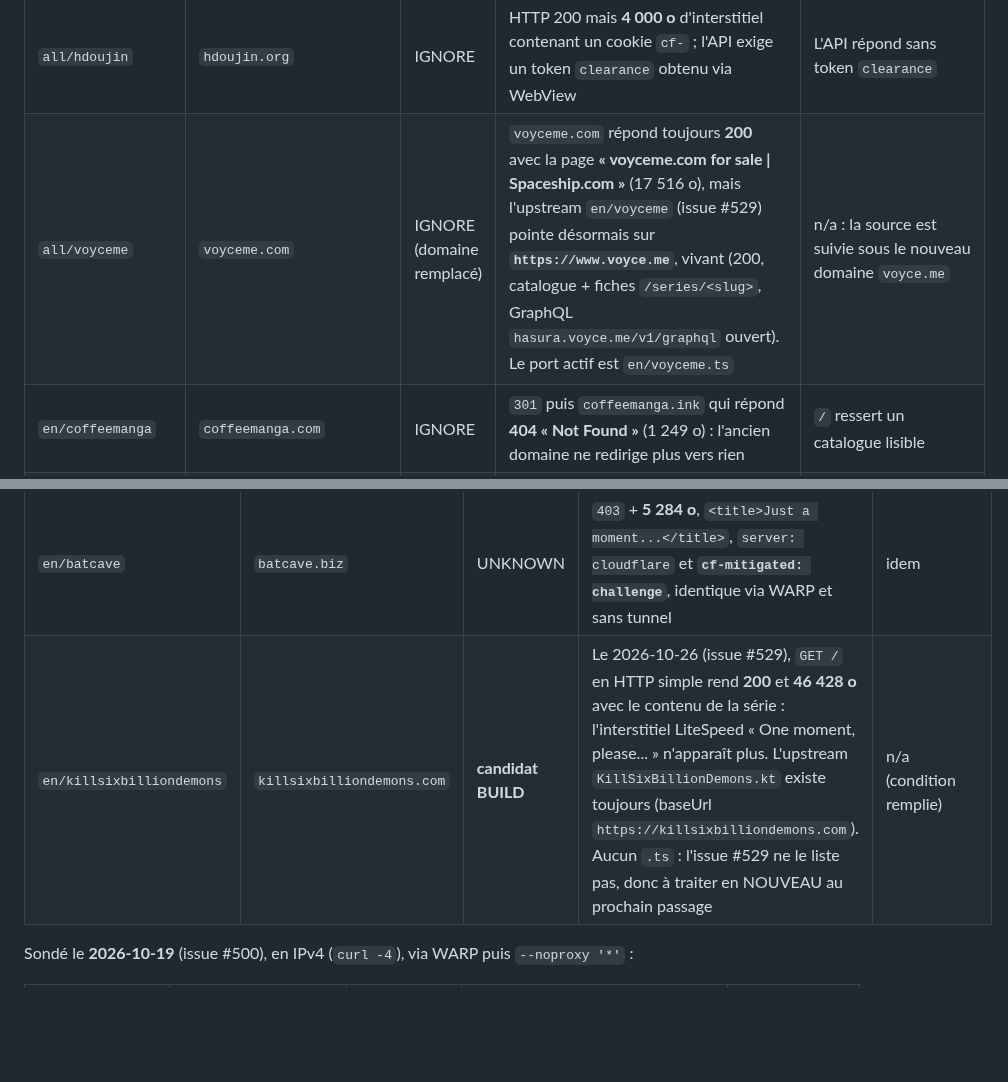
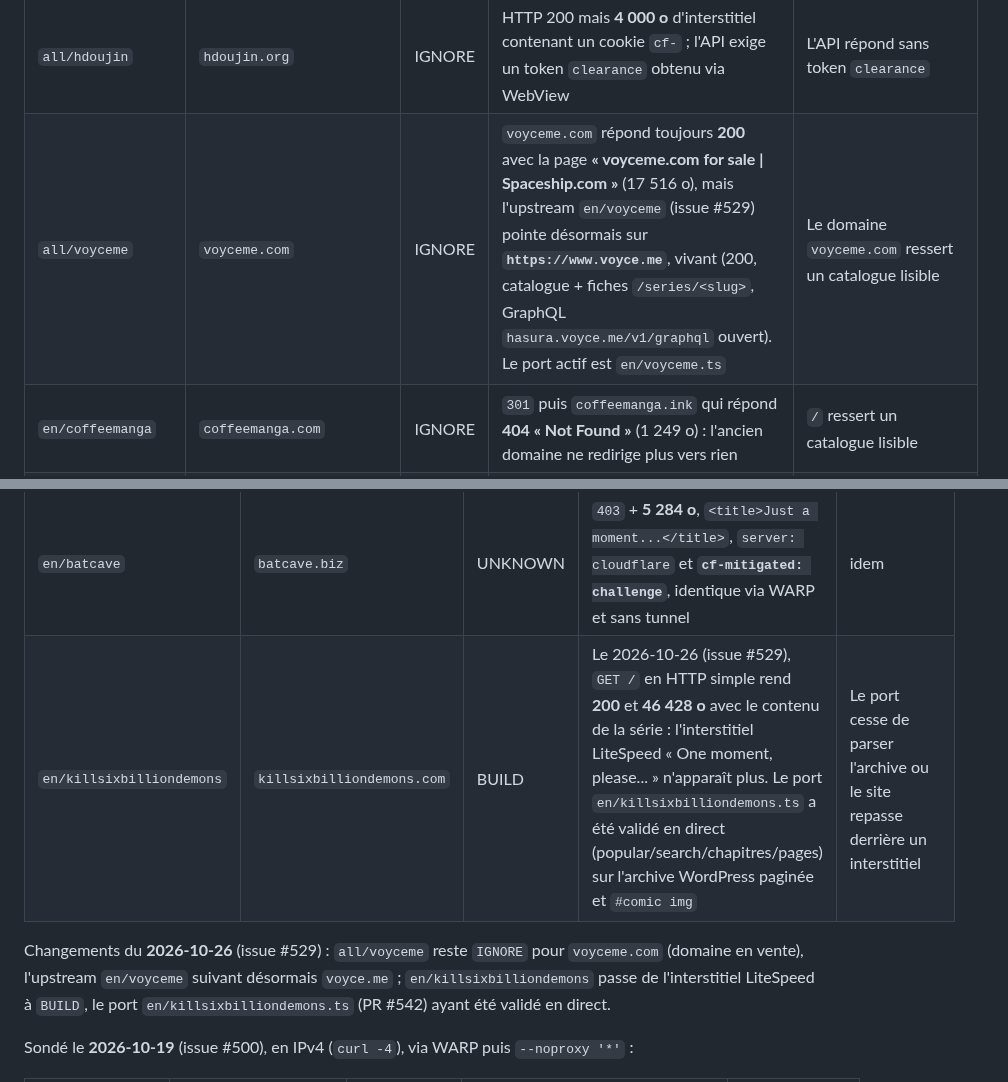
Before and after one commit to KOUSSEMONAUREL/Project-WebMedia, a Markdown page: scrapers/webtoons/SOURCES_NON_SCRAPPABLES.md, 2 parts joined by grey strips. GitHub-like rendering; blank space fills up the shorter version.

Commit message:
docs(scrapers): normalize voyceme and killsixbilliondemons registry rows

```diff
--- a/scrapers/webtoons/SOURCES_NON_SCRAPPABLES.md
+++ b/scrapers/webtoons/SOURCES_NON_SCRAPPABLES.md
@@ -58,7 +58,7 @@ positifs (« domaine mort »), pas des déductions de commit.
 | Extension | Domaine upstream | Verdict | Preuve | Condition de revivification |
 |---|---|---|---|---|
 | `all/hdoujin` | `hdoujin.org` | IGNORE | HTTP 200 mais **4 000 o** d'interstitiel contenant un cookie `cf-` ; l'API exige un token `clearance` obtenu via WebView | L'API répond sans token `clearance` |
-| `all/voyceme` | `voyceme.com` | IGNORE (domaine remplacé) | `voyceme.com` répond toujours **200** avec la page **« voyceme.com for sale \| Spaceship.com »** (17 516 o), mais l'upstream `en/voyceme` (issue #529) pointe désormais sur **`https://www.voyce.me`**, vivant (200, catalogue + fiches `/series/<slug>`, GraphQL `hasura.voyce.me/v1/graphql` ouvert). Le port actif est `en/voyceme.ts` | n/a : la source est suivie sous le nouveau domaine `voyce.me` |
+| `all/voyceme` | `voyceme.com` | IGNORE | `voyceme.com` répond toujours **200** avec la page **« voyceme.com for sale \| Spaceship.com »** (17 516 o), mais l'upstream `en/voyceme` (issue #529) pointe désormais sur **`https://www.voyce.me`**, vivant (200, catalogue + fiches `/series/<slug>`, GraphQL `hasura.voyce.me/v1/graphql` ouvert). Le port actif est `en/voyceme.ts` | Le domaine `voyceme.com` ressert un catalogue lisible |
 | `en/coffeemanga` | `coffeemanga.com` | IGNORE | `301` puis `coffeemanga.ink` qui répond **404 « Not Found »** (1 249 o) : l'ancien domaine ne redirige plus vers rien | `/` ressert un catalogue lisible |
 | `en/firescans` | `firescans.com` | IGNORE | `302` puis `hugedomains.com/domain_profile.cfm?d=firescans.com` → **« FireScans.com is for sale »** (200, 54 319 o) | Le domaine est racheté et ressert un vrai catalogue |
 | `en/mangabtt` | `mangabtt.com` (ex `manhwabtt.cc`) | IGNORE | HTTP 200 mais page de **parking** de 3 901 o, sans catalogue | Le domaine est racheté et ressert un vrai catalogue |
@@ -684,7 +684,9 @@ ne distingue pas un site mort d'une IP de runner bannie.
 | `en/allporncomic` | `allporncomic.com` | UNKNOWN | `403` + **5 311 o**, `<title>Just a moment...</title>`, `server: cloudflare` et **`cf-mitigated: challenge`**, identique via WARP et sans tunnel | Un `GET` sans navigateur rend un catalogue lisible |
 | `all/manhwadashraw` | `manhwa-raw.com` | UNKNOWN | `403` + **5 202 o**, `<title>Just a moment...</title>`, `server: cloudflare` et **`cf-mitigated: challenge`**, identique via WARP et sans tunnel | idem |
 | `en/batcave` | `batcave.biz` | UNKNOWN | `403` + **5 284 o**, `<title>Just a moment...</title>`, `server: cloudflare` et **`cf-mitigated: challenge`**, identique via WARP et sans tunnel | idem |
-| `en/killsixbilliondemons` | `killsixbilliondemons.com` | **candidat BUILD** | Le 2026-10-26 (issue #529), `GET /` en HTTP simple rend **200** et **46 428 o** avec le contenu de la série : l'interstitiel LiteSpeed « One moment, please... » n'apparaît plus. L'upstream `KillSixBillionDemons.kt` existe toujours (baseUrl `https://killsixbilliondemons.com`). Aucun `.ts` : l'issue #529 ne le liste pas, donc à traiter en NOUVEAU au prochain passage | n/a (condition remplie) |
+| `en/killsixbilliondemons` | `killsixbilliondemons.com` | BUILD | Le 2026-10-26 (issue #529), `GET /` en HTTP simple rend **200** et **46 428 o** avec le contenu de la série : l'interstitiel LiteSpeed « One moment, please... » n'apparaît plus. Le port `en/killsixbilliondemons.ts` a été validé en direct (popular/search/chapitres/pages) sur l'archive WordPress paginée et `#comic img` | Le port cesse de parser l'archive ou le site repasse derrière un interstitiel |
+
+Changements du **2026-10-26** (issue #529) : `all/voyceme` reste `IGNORE` pour `voyceme.com` (domaine en vente), l'upstream `en/voyceme` suivant désormais `voyce.me` ; `en/killsixbilliondemons` passe de l'interstitiel LiteSpeed à `BUILD`, le port `en/killsixbilliondemons.ts` (PR #542) ayant été validé en direct.
 
 Sondé le **2026-10-19** (issue #500), en IPv4 (`curl -4`), via WARP puis `--noproxy '*'` :
 
```
